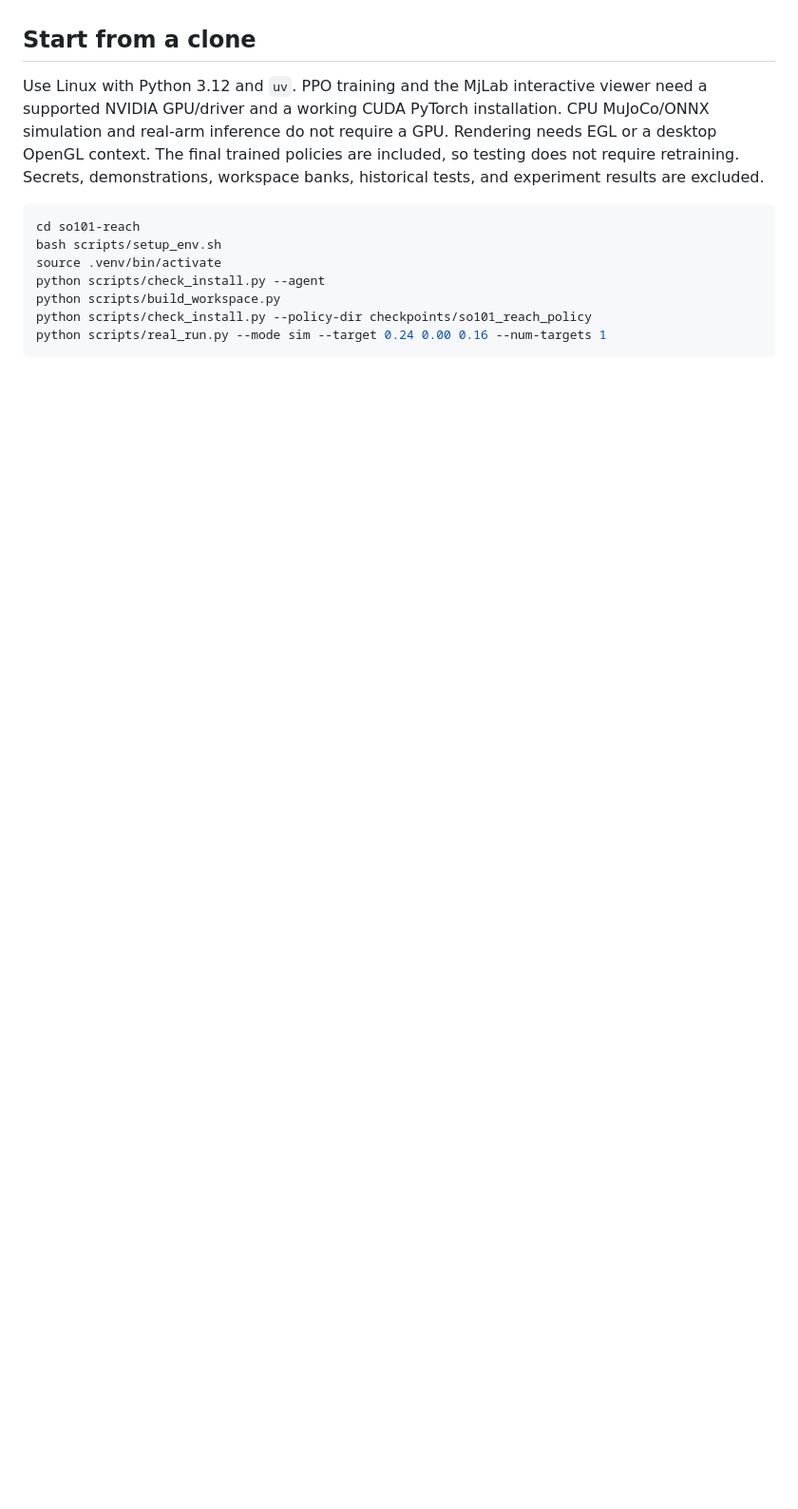
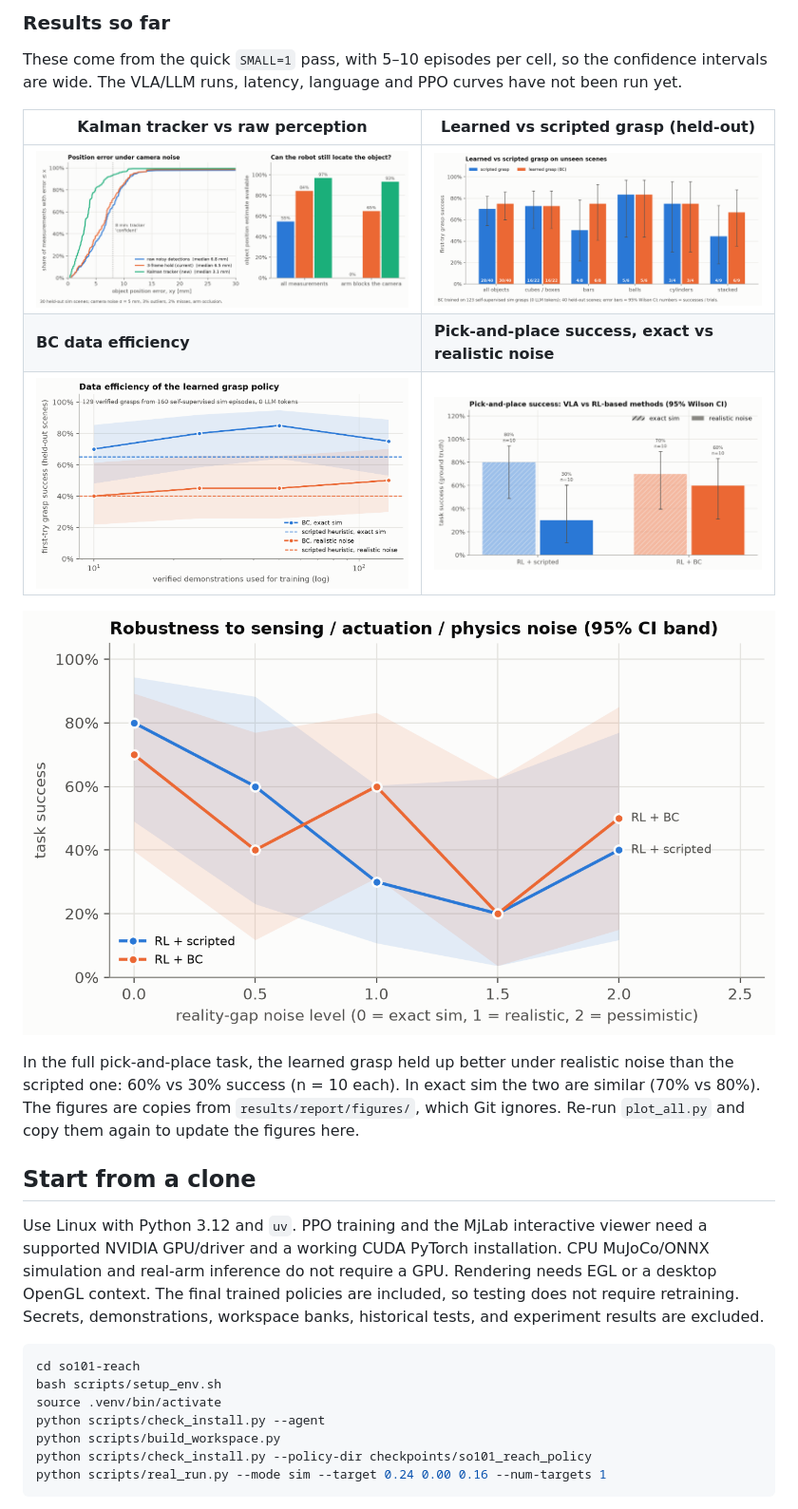
Before and after one commit to kapalikkhanal/S0-101, a Markdown page: README.md, the part around one of its changes. Shown at 95% size. GitHub-like rendering; pictures changed too: docs/figures/01_success_by_method.png (added), docs/figures/06_robustness_noise.png (added), docs/figures/11_bc_data_efficiency.png (added); blank space fills up the shorter version.

```diff
--- a/README.md
+++ b/README.md
@@ -18,3 +47,20 @@ they can work, but are inconsistent and not fully validated.
+### Results so far
+
+These come from the quick `SMALL=1` pass, with 5–10 episodes per cell, so the confidence
+intervals are wide. The VLA/LLM runs, latency, language and PPO curves have not been run yet.
+
+| Kalman tracker vs raw perception | Learned vs scripted grasp (held-out) |
+|---|---|
+| ![Kalman tracker](docs/figures/19_tracker.png) | ![BC vs scripted](docs/figures/20_bc_vs_scripted.png) |
+| **BC data efficiency** | **Pick-and-place success, exact vs realistic noise** |
+| ![BC data efficiency](docs/figures/11_bc_data_efficiency.png) | ![Success by method](docs/figures/01_success_by_method.png) |
+
+![Robustness to noise level](docs/figures/06_robustness_noise.png)
+
+In the full pick-and-place task, the learned grasp held up better under realistic noise than the
+scripted one: 60% vs 30% success (n = 10 each). In exact sim the two are similar (70% vs 80%).
+The figures are copies from `results/report/figures/`, which Git ignores. Re-run
+`plot_all.py` and copy them again to update the figures here.
 
 ## Start from a clone
 
```
Also changed, not shown: other parts of README.md (+29 -0 lines), 1 other file.
